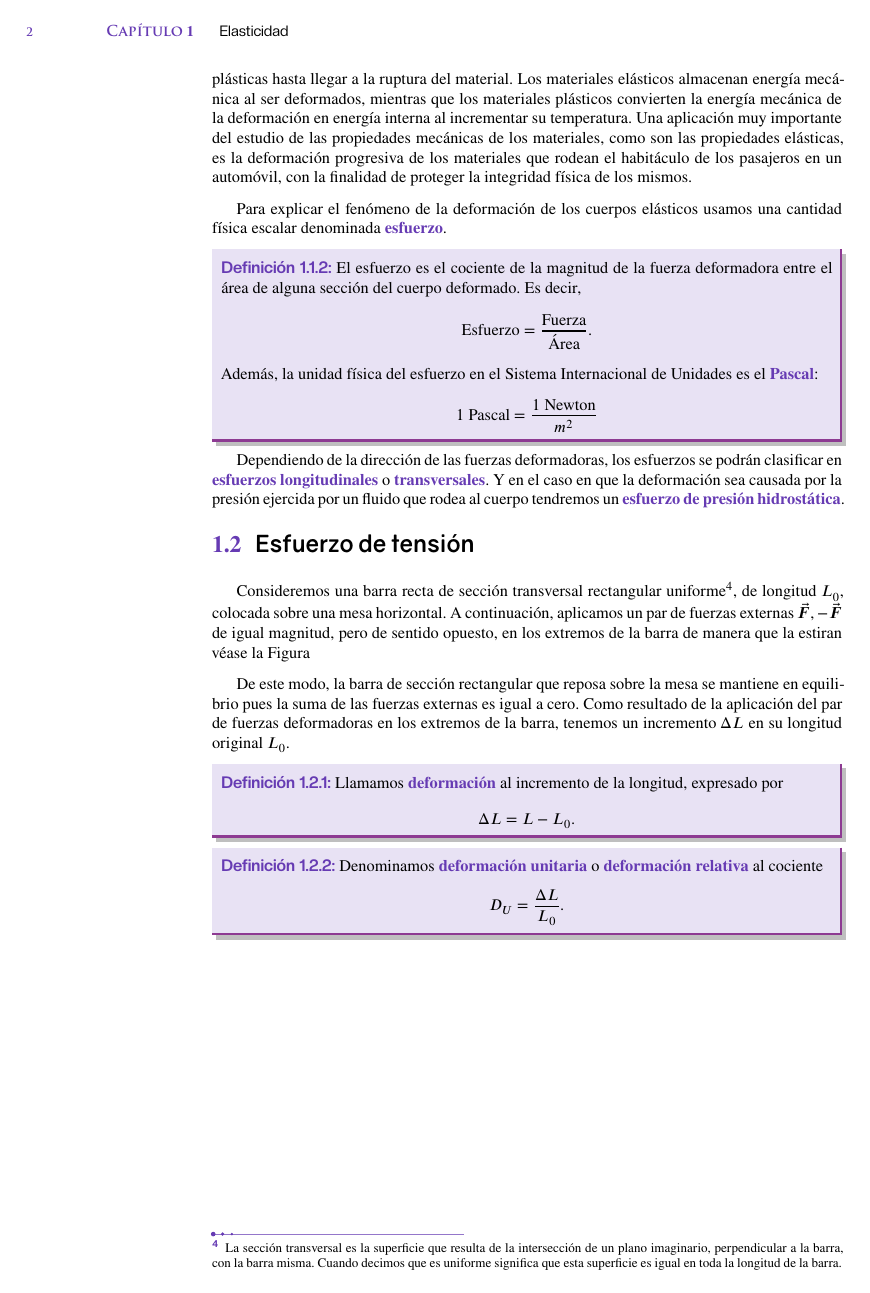
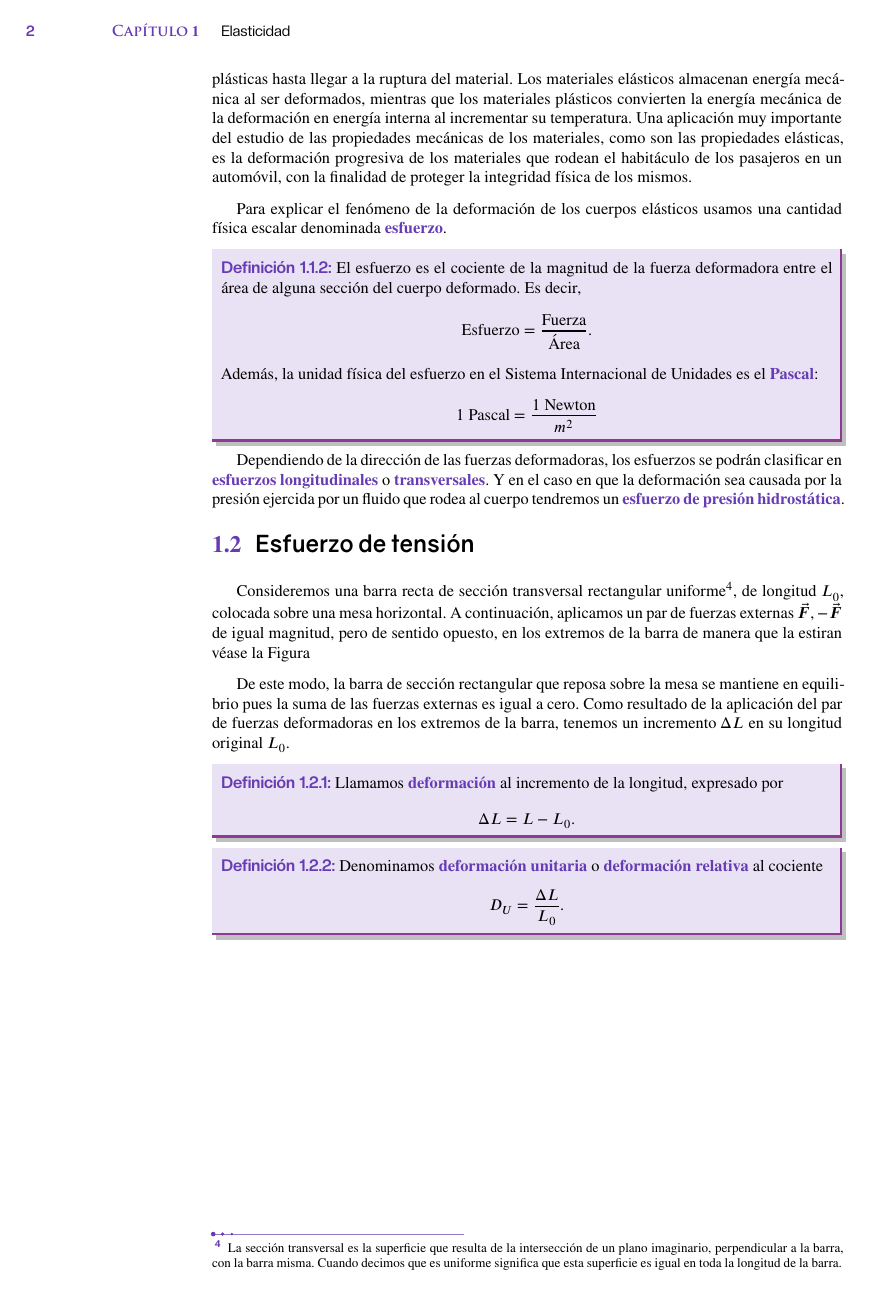
Before and after one commit to VincentGamez33/Fundamentos-de-la-F-sica-Del-Orden-al-Caos-1a-ed.-, a LaTeX document (main.tex, which reads EstructuraPlantilla.cls): page 12 of 14. Compiled offline with XeLaTeX; a missing font is replaced by an installed copy or a similar font.

Commit message:
Updates from Overleaf

```diff
--- a/EstructuraPlantilla.cls
+++ b/EstructuraPlantilla.cls
@@ -84,14 +84,13 @@
 \RequirePackage{marginfix} % Proporciona opciones para notas al margen
 \RequirePackage{sidenotes} % Para usar notas al margen
 \RequirePackage{chngcntr} % Restablecer contadores en secciones
-\RequirePackage[bottom, symbol*, hang, flushmargin, stable]{footmisc} % Requerido para configurar las notas al pie
-\RequirePackage{footnotebackref} % Crea referencias posteriores de las notas al pie de página al texto
+\RequirePackage[bottom, flushmargin, stable]{footmisc} % Requerido para configurar las notas al pie
+% \RequirePackage{footnotebackref} % Crea referencias posteriores de las notas al pie de página al texto
 \RequirePackage{mdframed}
 \RequirePackage{microtype}
 \RequirePackage{multicol}
 \RequirePackage{ragged2e}
 \RequirePackage{verbatim}
-\RequirePackage{hyperref}
 \RequirePackage{geometry}
 \RequirePackage{lipsum}
 \RequirePackage{qrcode}
@@ -317,6 +316,8 @@ BoldItalicFont = *-BoldItalic]{TimesNewRoman}
 %%%%%%%%%%%%%%%%%%%%%%%%%%%%%%%%%%%%%%%%%%%%%%%%%%%%%%%%%%%%%%%%%%%%%%%%%%%%%%%%%%%%%%%%%
 %%%%%%%%%%%%%%%%%%%%%%%%%%%%%%%%%%%%% Hipervínculos %%%%%%%%%%%%%%%%%%%%%%%%%%%%%%%%%%%%%
 %%%%%%%%%%%%%%%%%%%%%%%%%%%%%%%%%%%%%%%%%%%%%%%%%%%%%%%%%%%%%%%%%%%%%%%%%%%%%%%%%%%%%%%%%
+\RequirePackage{hyperref}
+
 \urlstyle{rm}
 \hypersetup{
 	pdfborder={1 1 0},
@@ -354,25 +355,25 @@ BoldItalicFont = *-BoldItalic]{TimesNewRoman}
     \vspace*{1.3mm}%
 }
 
-\renewcommand\@makefntext[1]{%
+% \renewcommand\@makefntext[1]{%
+%     \noindent
+%     \textsuperscript{%
+%         \hyperlink{fnref.\@thefnmark}{% <-- Destino corregido
+%             \color{mainc}\bfseries\@thefnmark % <-- Estilo simplificado y correcto
+%         }%
+%     }%
+%     \enspace #1%
+% }
+
+\def\@makefntext#1{%
     \noindent
     \textsuperscript{%
-        \protect\hyper@linkstart{link}{footnote.\@thefnmark}{%
-        {\color{mainc}\superior\bfseries\selectfont\@thefnmark}%
+        \protect\hyper@linkstart{link}{\@currentHref}{
+            \color{mainc}\superior\bfseries\@thefnmark
+        }\protect\hyper@linkend%
     }%
-        \protect\hyper@linkend
-    }%
-    \enspace #1
-}
-
-% \renewcommand\@makefnmark{%
-%   \textsuperscript{%
-%     \protect\hyper@linkstart{link}{footnote.\@thefnmark}{%
-%       {\color{mainc}\creato\bfseries\selectfont\@thefnmark}%
-%     }%
-%     \protect\hyper@linkend
-%   }%
-% }
+    \enspace #1%
+}
 
 %%%%%%%%%%%%%%%%%%%%%%%%%%%%%%%%%%%%%%%%%%%%%%%%%%%%%%%%%%%%%%%%%%%%%%%%%%%%%%%%%%%%%%%%%
 %%%%%%%%%%%%%%%%%%%%%%%%%%%%%%%%%%%%%% Encabezados %%%%%%%%%%%%%%%%%%%%%%%%%%%%%%%%%%%%%%
@@ -404,63 +405,137 @@ BoldItalicFont = *-BoldItalic]{TimesNewRoman}
 %   }
 % }
 
+% \fancypagestyle{fancy}{
+%   \renewcommand{\headrulewidth}{0pt}
+%   \fancyhf{}
+%   \fancyhfoffset[LE,RO]{\marginparsep + \marginparwidth}
+
+%   % - Encabezado en páginas pares
+%   \fancyhead[LE]{%
+%     \ifnum\c@chapter>0
+%       {\small\color{mainc}%
+%         \protect\hyperref[toc-contents]{\creato\selectfont\bfseries\thepage}}%
+%     \else
+%       {\small\bfseries\color{mainc}%
+%         \protect\hyperref[toc-contents]{\TrajanProB\selectfont{\scriptsize\thepage}}}%
+%     \fi
+%     \hspace{4.5em}\small\leftmark%
+%   }
+
+%   % - Encabezado en páginas impares
+%   \fancyhead[RO]{%
+%     \small\rightmark\hspace{4.5em}%
+%     \ifnum\c@chapter>0
+%       {\small\color{mainc}%
+%         \protect\hyperref[toc-contents]{\creato\selectfont\bfseries\thepage}}%
+%     \else
+%       {\leftmark\hspace{4.5em}{\small\bfseries\color{mainc}%
+%         \protect\hyperref[toc-contents]{\TrajanProB\selectfont\MakeLowercase{\scriptsize\thepage}}}}%
+%     \fi
+%   }
+% }
+
+% \def\sectionmark#1{%
+%   \markright{%
+%     \protect\hyper@linkstart{link}{\@currentHref}{%{\TrajanProB\selectfont\color{mainc}Sección}~
+%       {\color{mainc}\bfseries\thesection}\hspace{1.5em}%
+%     \creato\selectfont#1}\protect\hyper@linkend
+%   }%
+% }
+
+% \renewcommand{\chaptermark}[1]{%
+%   \ifnum\c@chapter>0
+%     % — Capítulo numerado
+%     \markboth{%
+%       \protect\hyper@linkstart{link}{\@currentHref}{%
+%         {\TrajanProB\selectfont\bfseries\color{mainc}%
+%           \chaptertitlename}~%
+%           {\bfseries\color{mainc}\thechapter% \fontencoding{T1}\fontfamily{phv}
+%           \hspace{1.5em}}
+%             \creato\selectfont#1}%
+%       \protect\hyper@linkend}{}%
+%   \else
+%     % — Capítulo no numerado
+%     \markboth{%
+%       \protect\hyper@linkstart{link}{\@currentHref}{%
+%         \creato\selectfont%
+%           #1}%
+%       \protect\hyper@linkend}{}%
+%   \fi
+% }
+
+\newif\ifnumberedchapter
+
+% --- Definición del estilo de página ---
 \fancypagestyle{fancy}{
   \renewcommand{\headrulewidth}{0pt}
   \fancyhf{}
   \fancyhfoffset[LE,RO]{\marginparsep + \marginparwidth}
 
-  % - Encabezado en páginas pares
+  % -- PÁGINAS PARES --
   \fancyhead[LE]{%
-    \ifnum\c@chapter>0
-      {\small\color{mainc}%
-        \protect\hyperref[toc-contents]{\creato\selectfont\bfseries\thepage}}%
+    \ifnumberedchapter
+      % Estilo para capítulos NUMERADOS
+      {\small\color{mainc}\protect\hyperref[toc-contents]{\creato\selectfont\bfseries\thepage}}%
     \else
-      {\small\bfseries\color{mainc}%
-        \protect\hyperref[toc-contents]{\TrajanProB\selectfont{\scriptsize\thepage}}}%
+      % Estilo para capítulos NO numerados (Apéndices, Intro, etc.)
+      {\small\bfseries\color{mainc}\protect\hyperref[toc-contents]{\TrajanProB\selectfont{\scriptsize\thepage}}}%
     \fi
     \hspace{4.5em}\small\leftmark%
   }
 
-  % - Encabezado en páginas impares
+  % -- PÁGINAS IMPARES --
   \fancyhead[RO]{%
     \small\rightmark\hspace{4.5em}%
-    \ifnum\c@chapter>0
-      {\small\color{mainc}%
-        \protect\hyperref[toc-contents]{\creato\selectfont\bfseries\thepage}}%
+    \ifnumberedchapter
+      % Estilo para capítulos NUMERADOS
+      {\small\color{mainc}\protect\hyperref[toc-contents]{\creato\selectfont\bfseries\thepage}}%
     \else
-      {\leftmark\hspace{4.5em}{\small\bfseries\color{mainc}%
-        \protect\hyperref[toc-contents]{\TrajanProB\selectfont\MakeLowercase{\scriptsize\thepage}}}}%
+      % Estilo para capítulos NO numerados
+      {\leftmark\hspace{4.5em}{\small\bfseries\color{mainc}\protect\hyperref[toc-contents]{\TrajanProB\selectfont\MakeLowercase{\scriptsize\thepage}}}}%
     \fi
   }
 }
 
+\renewcommand{\chaptermark}[1]{%
+  \ifnumberedchapter
+    % --- Capítulo numerado (versión robusta) ---
+    \markboth{%
+      \texorpdfstring{
+        \protect\hyper@linkstart{link}{\@currentHref}{%
+          {\TrajanProB\selectfont\bfseries\color{mainc}\chaptertitlename}~%
+          {\bfseries\color{mainc}\thechapter\hspace{1.5em}}%
+          \creato\selectfont#1%
+        }\protect\hyper@linkend
+      }{ % Versión de texto plano para el PDF bookmark:
+        \chaptertitlename\ \thechapter: #1
+      }
+    }{}%
+  \else
+    % --- Capítulo no numerado (versión robusta) ---
+    \markboth{%
+      \texorpdfstring{
+        \protect\hyper@linkstart{link}{\@currentHref}{%
+          \creato\selectfont#1%
+        }\protect\hyper@linkend
+      }{ % Versión de texto plano:
+        #1
+      }
+    }{}%
+  \fi
+}
+
 \def\sectionmark#1{%
   \markright{%
-    \protect\hyper@linkstart{link}{\@currentHref}{%{\TrajanProB\selectfont\color{mainc}Sección}~
-      {\color{mainc}\bfseries\thesection}\hspace{1.5em}%
-    \creato\selectfont#1}\protect\hyper@linkend
+    \texorpdfstring{
+      \protect\hyper@linkstart{link}{\@currentHref}{%
+        {\color{mainc}\bfseries\thesection}\hspace{1.5em}%
+        \creato\selectfont#1%
+      }\protect\hyper@linkend
+    }{ % Versión de texto plano:
+      \thesection\ #1
+    }
   }%
-}
-
-\renewcommand{\chaptermark}[1]{%
-  \ifnum\c@chapter>0
-    % — Capítulo numerado
-    \markboth{%
-      \protect\hyper@linkstart{link}{\@currentHref}{%
-        {\TrajanProB\selectfont\bfseries\color{mainc}%
-          \chaptertitlename}~%
-          {\bfseries\color{mainc}\thechapter% \fontencoding{T1}\fontfamily{phv}
-          \hspace{1.5em}}
-            \creato\selectfont#1}%
-      \protect\hyper@linkend}{}%
-  \else
-    % — Capítulo no numerado
-    \markboth{%
-      \protect\hyper@linkstart{link}{\@currentHref}{%
-        \creato\selectfont%
-          #1}%
-      \protect\hyper@linkend}{}%
-  \fi
 }
 
 \fancypagestyle{plain}{                % - Estilo para cuando se especifica un estilo de página simple
```
Also changed, not shown: main.tex (+6 -0 lines), tex/capitulos/cap1.tex (+1 -0 lines).
